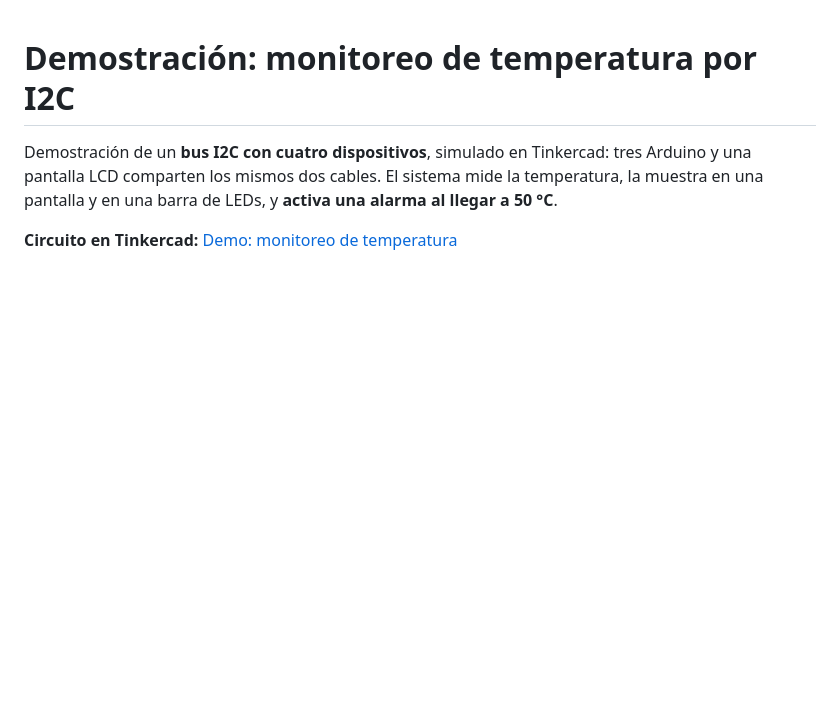
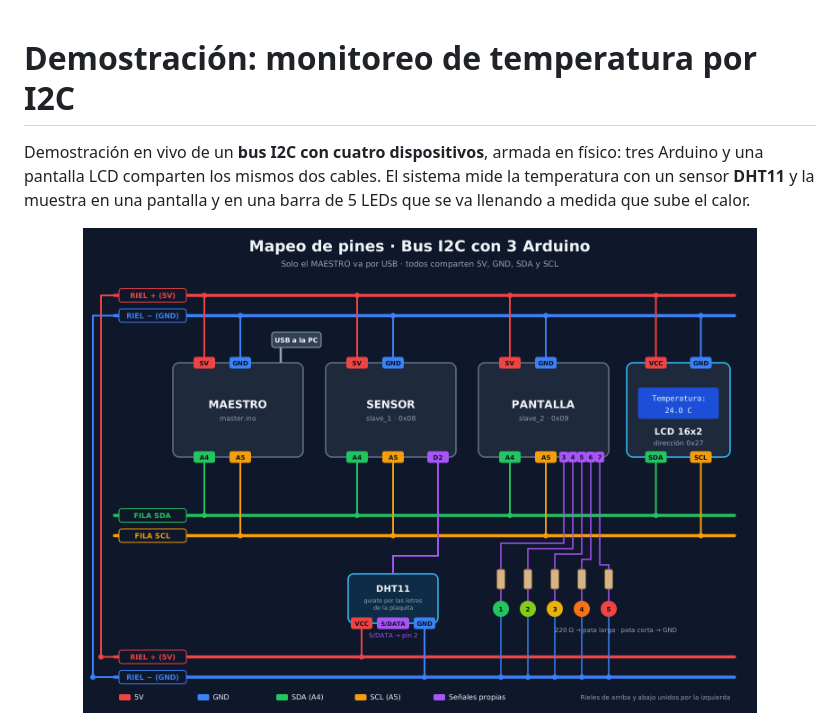
Before and after one commit to LuisDiego1010/Minitaller_Protocolos_de_Comunicacion, a Markdown page: demostracion/README.md, the part around the change printed below. GitHub-like rendering; pictures changed too: img/demo-cableado.png (added); blank space fills up the shorter version.

```diff
--- a/demostracion/README.md
+++ b/demostracion/README.md
@@ -1,6 +1,8 @@
 # Demostración: monitoreo de temperatura por I2C
 
-Demostración de un **bus I2C con cuatro dispositivos**, simulado en Tinkercad: tres Arduino y una pantalla LCD comparten los mismos dos cables. El sistema mide la temperatura, la muestra en una pantalla y en una barra de LEDs, y **activa una alarma al llegar a 50 °C**.
+Demostración en vivo de un **bus I2C con cuatro dispositivos**, armada en físico: tres Arduino y una pantalla LCD comparten los mismos dos cables. El sistema mide la temperatura con un sensor **DHT11** y la muestra en una pantalla y en una barra de 5 LEDs que se va llenando a medida que sube el calor.
 
-**Circuito en Tinkercad:** [Demo: monitoreo de temperatura](https://www.tinkercad.com/things/kzwUfOrm15J-demo-monitoreotemperatura?sharecode=Z5V_KeXMRNdRYW73awoHJ0VUQL0b_aChEBYX-uUyoL8)
+<p align="center">
+  <img src="../img/demo-cableado.png" alt="Cableado de la demostración" width="85%">
+</p>
 
```
Also changed, not shown: other parts of demostracion/README.md (+53 -36 lines), README.md (+12 -10 lines), img/demo-montaje.jpg (added), img/umbrales_leds.png (added), 1 other file.
